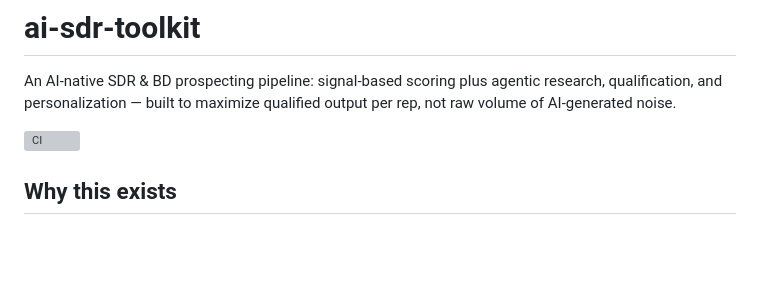
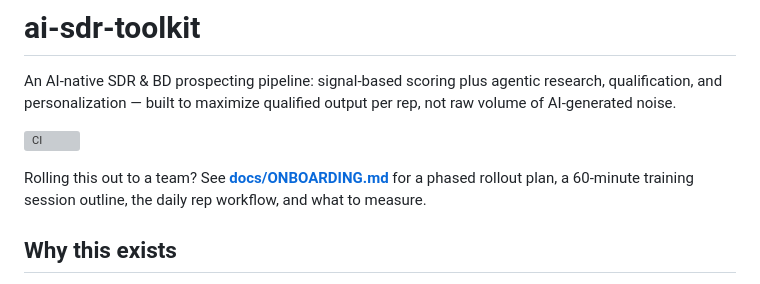
Before and after one commit to joehillthunder/ai-sdr-toolkit, a Markdown page: README.md, the part around the change. Drawn GitHub-style; blank space fills up the shorter version; grey boxes are pictures that could not be loaded.

```diff
--- a/README.md
+++ b/README.md
@@ -5,6 +5,10 @@ agentic research, qualification, and personalization — built to maximize
 qualified output per rep, not raw volume of AI-generated noise.
 
 [![CI](https://github.com/joehillthunder/ai-sdr-toolkit/actions/workflows/ci.yml/badge.svg)](https://github.com/joehillthunder/ai-sdr-toolkit/actions/workflows/ci.yml)
+
+Rolling this out to a team? See **[docs/ONBOARDING.md](docs/ONBOARDING.md)**
+for a phased rollout plan, a 60-minute training session outline, the
+daily rep workflow, and what to measure.
 
 ## Why this exists
 
```
Also changed, not shown: docs/ONBOARDING.md (added, +136 -0 lines).
